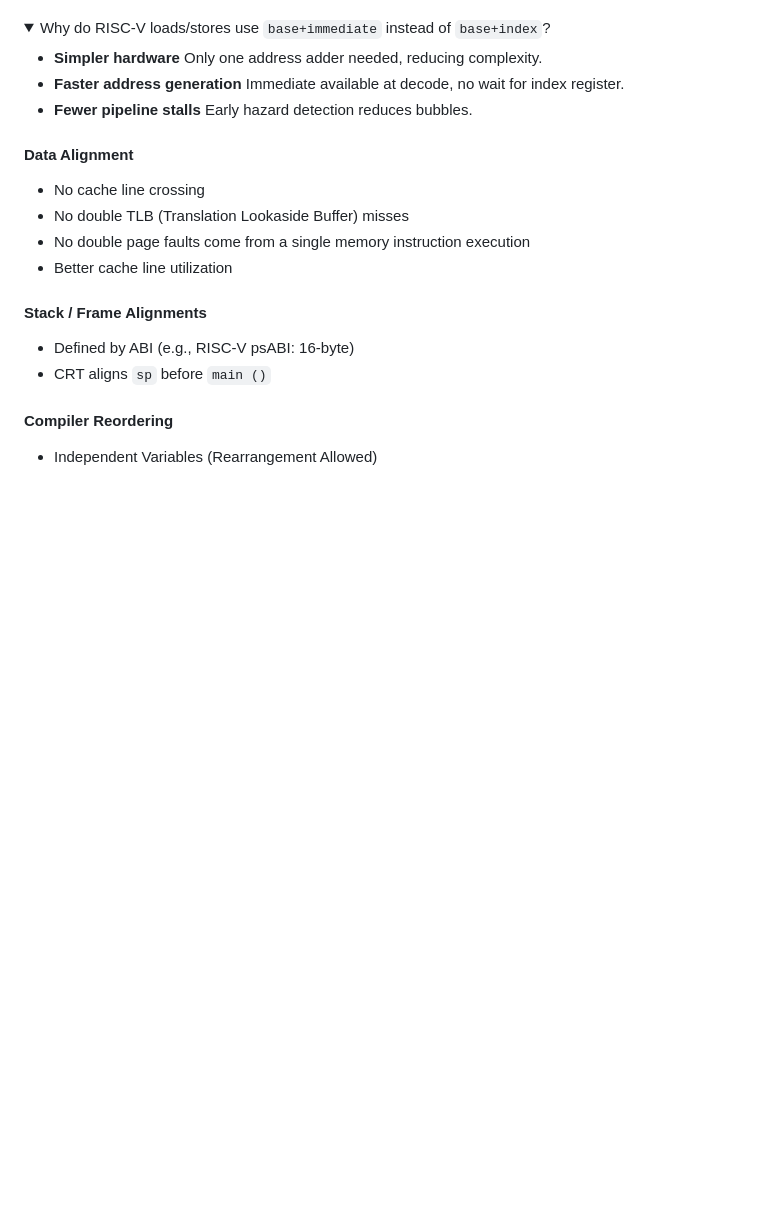
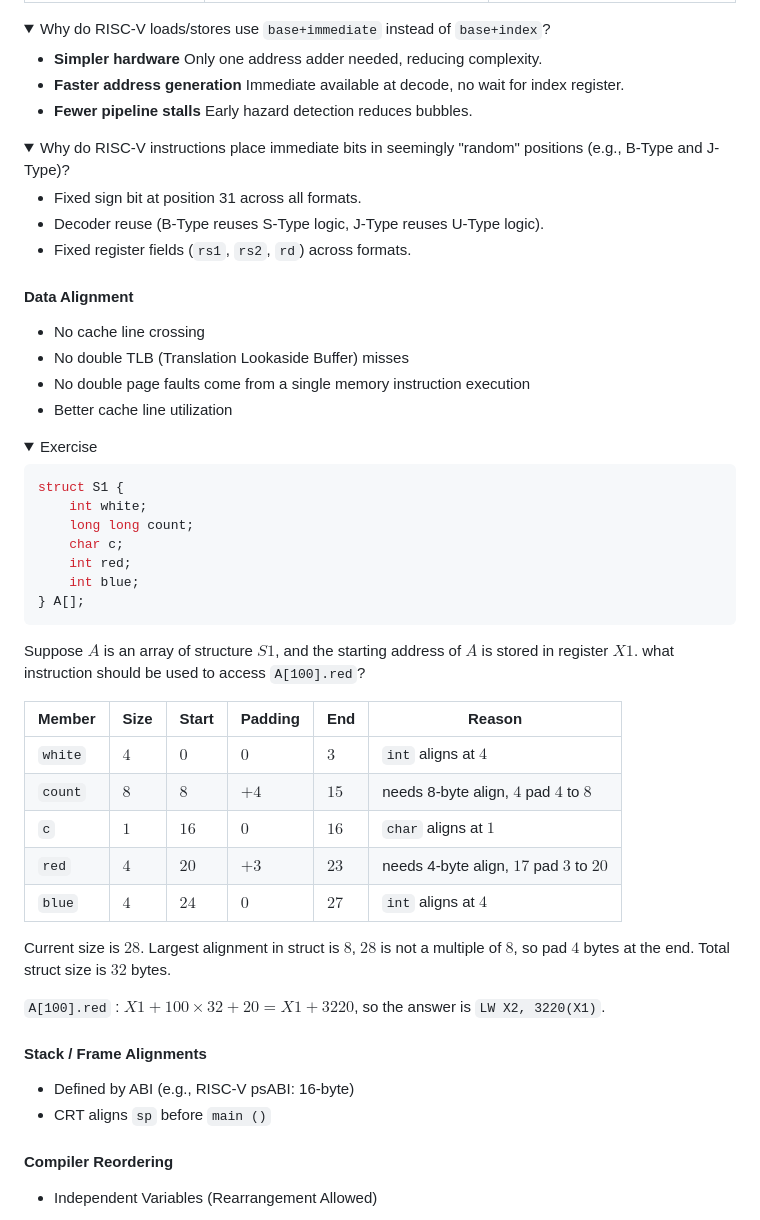
Before and after one commit to SUNCHAOYI923/CMU_CSAPP, a Markdown page: Notes/Notes.md, the part around the change printed below. Drawn GitHub-style; folded sections open; blank space fills up the shorter version.

````diff
--- a/Notes/Notes.md
+++ b/Notes/Notes.md
@@ -386,12 +438,46 @@ Use `-mfma -ffp-contract=fast` to enable FMA.
 
 </details>
 
+<details><summary>Why do RISC-V instructions place immediate bits in seemingly "random" positions (e.g., B-Type and J-Type)?</summary>
+
+- Fixed sign bit at position 31 across all formats.
+- Decoder reuse (B-Type reuses S-Type logic, J-Type reuses U-Type logic).
+- Fixed register fields (`rs1`, `rs2`, `rd`) across formats.
+</details>
+
 #### Data Alignment
 
 - No cache line crossing
 - No double TLB (Translation Lookaside Buffer) misses
 - No double page faults come from a single memory instruction execution
 - Better cache line utilization
+
+<details><summary>Exercise</summary>
+
+```c
+struct S1 {
+    int white;
+    long long count;
+    char c;
+    int red;
+    int blue;
+} A[];
+```
+Suppose $A$ is an array of structure $S1$, and the starting address of $A$ is stored in register $X1$. what instruction should be used to access `A[100].red`?
+
+| Member | Size | Start | Padding | End | Reason |
+|--------|------|-------|---------|-----|--------|
+| `white` | $4$ | $0$ | $0$ | $3$ | `int` aligns at $4$ |
+| `count` | $8$ | $8$ | $+4$ | $15$ | needs 8-byte align, $4$ pad $4$ to $8$ |
+| `c` | $1$ | $16$ | $0$ | $16$ | `char` aligns at $1$ |
+| `red` | $4$ | $20$ | $+3$ | $23$ | needs 4-byte align, $17$ pad $3$ to $20$ |
+| `blue` | $4$ | $24$ | $0$ | $27$ | `int` aligns at $4$ |
+
+Current size is $28$. Largest alignment in struct is $8$, $28$ is not a multiple of $8$, so pad $4$ bytes at the end. Total struct size is $32$ bytes.
+
+`A[100].red` : $X1 + 100 \times 32 + 20 = X1 + 3220$, so the answer is `LW X2, 3220(X1)`.
+
+</details>
 
 #### Stack / Frame Alignments
 
````
Also changed, not shown: other parts of Notes/Notes.md (+74 -4 lines), Notes/pic/15.png (added), Notes/pic/16.png (added), Notes/pic/17.png (added), 1 other file.
